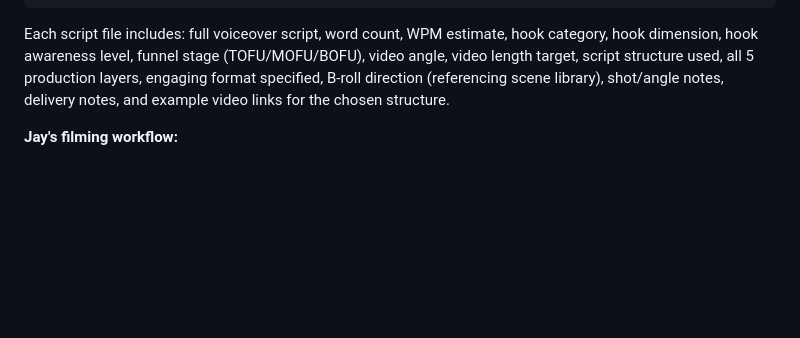
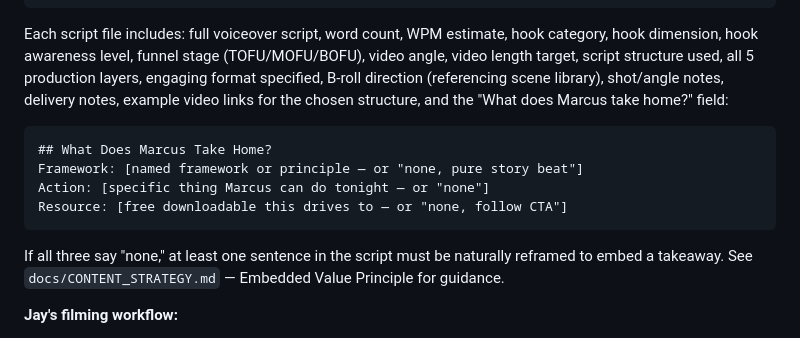
Before and after one commit to VicksClaudeAdventure/venture-vick-content, a Markdown page: docs/CONTENT_PIPELINE_PLAYBOOK.md, the part around the change. GitHub-like rendering; blank space fills up the shorter version.

Commit message:
Add brand thesis, content strategy, and updated playbook

````diff
--- a/docs/CONTENT_PIPELINE_PLAYBOOK.md
+++ b/docs/CONTENT_PIPELINE_PLAYBOOK.md
@@ -902,7 +902,16 @@ content/scripts/[YYYY-WW]/
 └── research-summary.md      # Step 4 pattern summary
 ```
 
-Each script file includes: full voiceover script, word count, WPM estimate, hook category, hook dimension, hook awareness level, funnel stage (TOFU/MOFU/BOFU), video angle, video length target, script structure used, all 5 production layers, engaging format specified, B-roll direction (referencing scene library), shot/angle notes, delivery notes, and example video links for the chosen structure.
+Each script file includes: full voiceover script, word count, WPM estimate, hook category, hook dimension, hook awareness level, funnel stage (TOFU/MOFU/BOFU), video angle, video length target, script structure used, all 5 production layers, engaging format specified, B-roll direction (referencing scene library), shot/angle notes, delivery notes, example video links for the chosen structure, and the "What does Marcus take home?" field:
+
+```
+## What Does Marcus Take Home?
+Framework: [named framework or principle — or "none, pure story beat"]
+Action: [specific thing Marcus can do tonight — or "none"]
+Resource: [free downloadable this drives to — or "none, follow CTA"]
+```
+
+If all three say "none," at least one sentence in the script must be naturally reframed to embed a takeaway. See `docs/CONTENT_STRATEGY.md` — Embedded Value Principle for guidance.
 
 **Jay's filming workflow:**
 1. Review all 21 scripts the night before filming (not 5 minutes before)
````
Also changed, not shown: docs/BRAND_THESIS.md (added, +171 -0 lines), docs/CONTENT_STRATEGY.md (added, +336 -0 lines).
